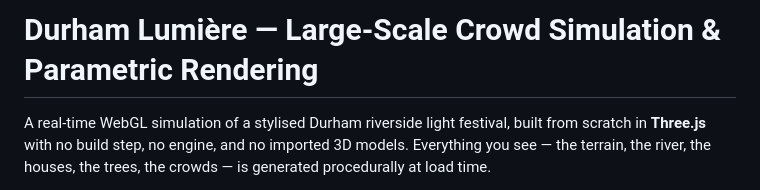
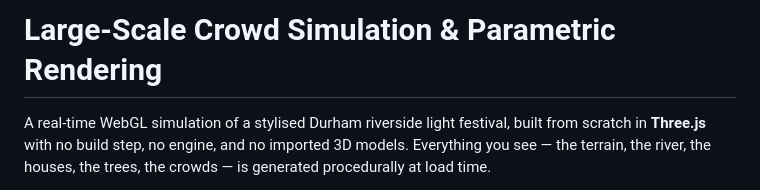
Before and after one commit to Pulindu1/Computer-Graphics, a Markdown page: README.md, the part around the change. Drawn GitHub-style.

Commit message:
Finalise readme.

```diff
--- a/README.md
+++ b/README.md
@@ -1,4 +1,4 @@
-# Durham Lumière — Large-Scale Crowd Simulation & Parametric Rendering
+# Large-Scale Crowd Simulation & Parametric Rendering
 
 A real-time WebGL simulation of a stylised Durham riverside light festival, built from scratch in
 **Three.js** with no build step, no engine, and no imported 3D models. Everything you see — the
```
